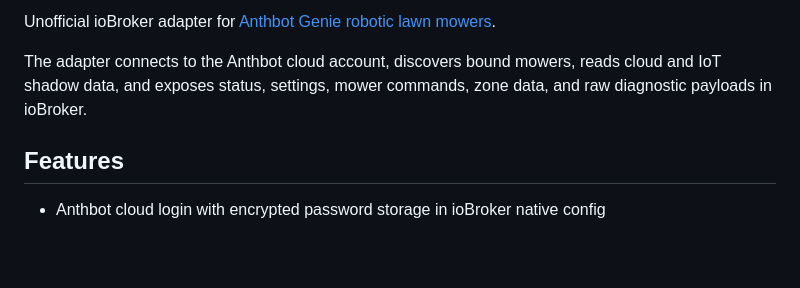
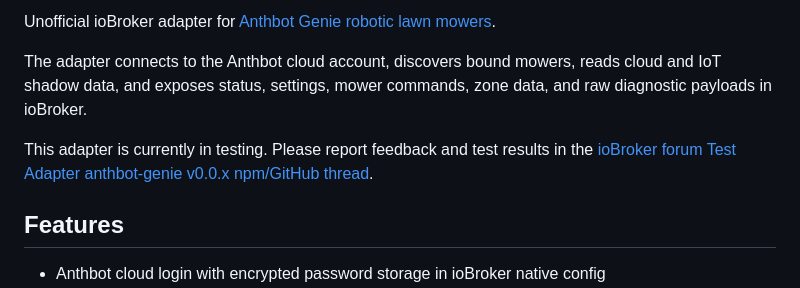
Before and after one commit to reloxx13/anthbot-iobroker, a Markdown page: README.md, the part around one of its changes. Rendered like a GitHub page; blank space fills up the shorter version.

Commit message:
Update README badges and tester forum link

```diff
--- a/README.md
+++ b/README.md
@@ -8,6 +16,8 @@
 Unofficial ioBroker adapter for [Anthbot Genie robotic lawn mowers](https://de.anthbot.com/products/genie-mahroboter).
 
 The adapter connects to the Anthbot cloud account, discovers bound mowers, reads cloud and IoT shadow data, and exposes status, settings, mower commands, zone data, and raw diagnostic payloads in ioBroker.
+
+This adapter is currently in testing. Please report feedback and test results in the [ioBroker forum Test Adapter anthbot-genie v0.0.x npm/GitHub thread](https://forum.iobroker.net/topic/84392/test-adapter-anthbot-genie-v0.0.x-npm-github).
 
 ## Features
 
```
Also changed, not shown: other parts of README.md (+10 -2 lines).
